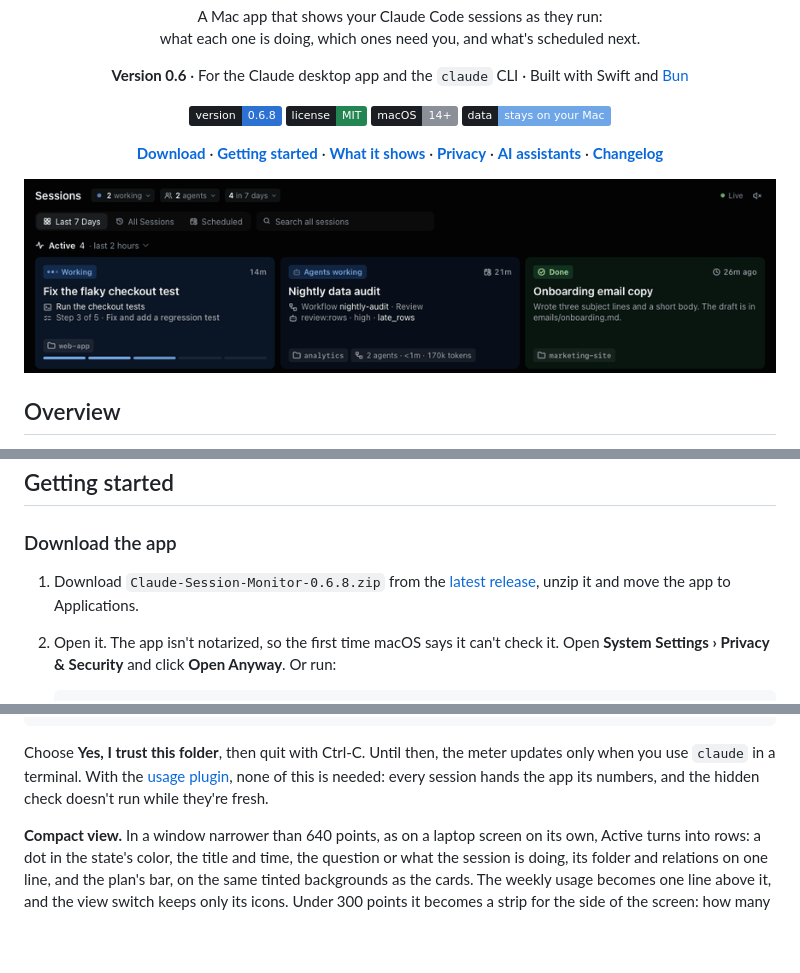
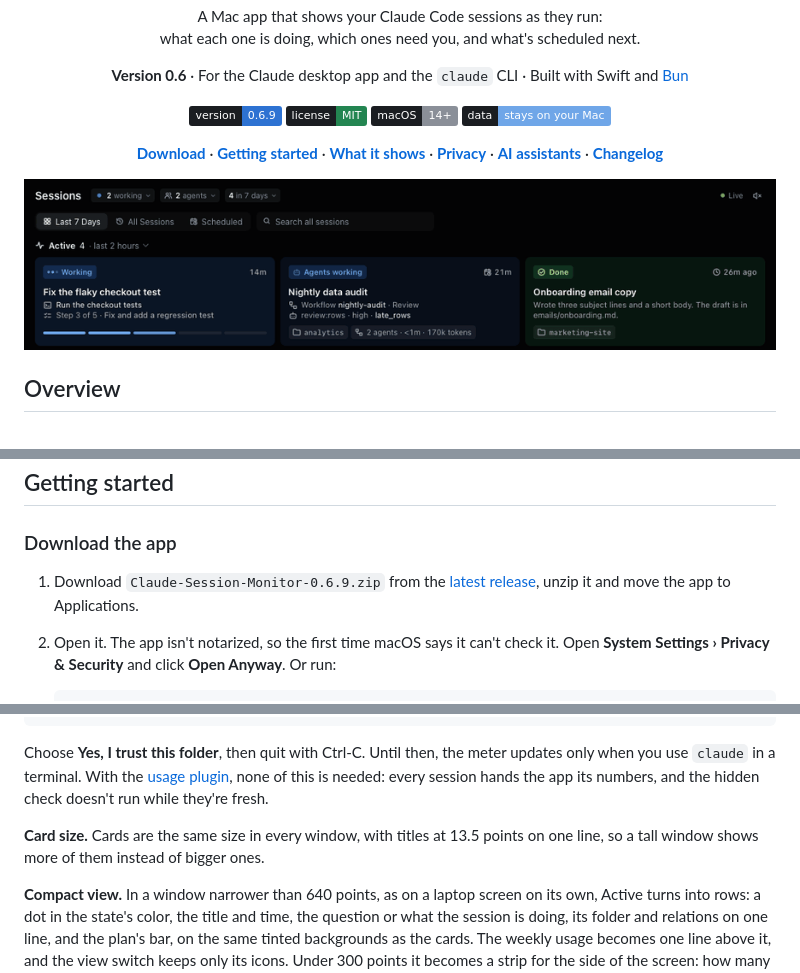
Before and after one commit to creative-context/claude-session-monitor, a Markdown page: README.md, 3 parts joined by grey strips. GitHub-like rendering; pictures changed too: docs/demo.gif; badges without logos; blank space fills up the shorter version.

Commit message:
0.6.9: Cards are always compact, with the same title size in any window

````diff
--- a/README.md
+++ b/README.md
@@ -14,7 +14,7 @@
 </p>
 
 <p align="center">
-  <img src="https://img.shields.io/badge/version-0.6.8-2D72D2?labelColor=1A1D21" alt="Version 0.6.8">
+  <img src="https://img.shields.io/badge/version-0.6.9-2D72D2?labelColor=1A1D21" alt="Version 0.6.9">
   <img src="https://img.shields.io/badge/license-MIT-238551?labelColor=1A1D21" alt="MIT license">
   <img src="https://img.shields.io/badge/macOS-14%2B-8A8F98?labelColor=1A1D21" alt="macOS 14 or later">
   <img src="https://img.shields.io/badge/data-stays_on_your_Mac-6FA6E8?labelColor=1A1D21" alt="Data stays on your Mac">
@@ -60,7 +60,7 @@ This app puts every session on one screen, colored by what it needs from you. It
 
 ### Download the app
 
-1. Download `Claude-Session-Monitor-0.6.8.zip` from the [latest release](https://github.com/creative-context/claude-session-monitor/releases/latest), unzip it and move the app to Applications.
+1. Download `Claude-Session-Monitor-0.6.9.zip` from the [latest release](https://github.com/creative-context/claude-session-monitor/releases/latest), unzip it and move the app to Applications.
 2. Open it. The app isn't notarized, so the first time macOS says it can't check it. Open **System Settings › Privacy & Security** and click **Open Anyway**. Or run:
 
    ```bash
@@ -129,6 +129,8 @@ mkdir -p ~/.claude-session-monitor/probe && cd ~/.claude-session-monitor/probe &
 ```
 
 Choose **Yes, I trust this folder**, then quit with Ctrl-C. Until then, the meter updates only when you use `claude` in a terminal. With the [usage plugin](#the-usage-plugin-optional), none of this is needed: every session hands the app its numbers, and the hidden check doesn't run while they're fresh.
+
+**Card size.** Cards are the same size in every window, with titles at 13.5 points on one line, so a tall window shows more of them instead of bigger ones.
 
 **Compact view.** In a window narrower than 640 points, as on a laptop screen on its own, Active turns into rows: a dot in the state's color, the title and time, the question or what the session is doing, its folder and relations on one line, and the plan's bar, on the same tinted backgrounds as the cards. The weekly usage becomes one line above it, and the view switch keeps only its icons. Under 300 points it becomes a strip for the side of the screen: how many sessions need you, the week in two lines, and each session's dot, title, time and question. The window goes down to 171 points wide at 100% zoom, and proportionally more when the page is zoomed in.
 
````
Also changed, not shown: CHANGELOG.md (+4 -0 lines), 2 other files.
